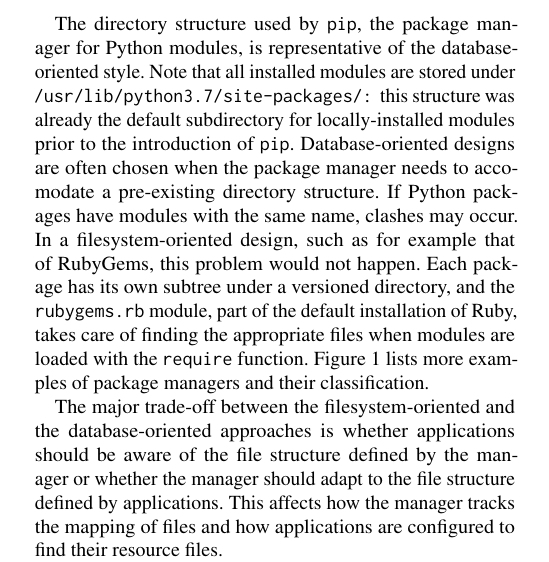
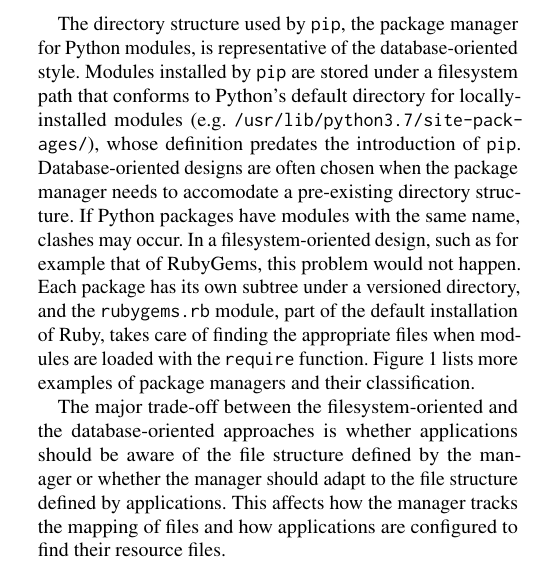
Before and after one commit to gobolinux/paper, a LaTeX paper (pkgmgt_vs_pl.tex): part of one column of page 2 of 7, cut so that both start at the same text. The pictures show the PDF file pkgmgt_vs_pl.pdf that the author committed with the source.

Commit message:
Update the paragraph that describes pip and its module installation directory + minor changes.

```diff
--- a/pkgmgt_vs_pl.tex
+++ b/pkgmgt_vs_pl.tex
@@ -186,9 +186,10 @@ can also be performed system-wide.
 
 The directory structure used by \texttt{pip}, the package manager
 for Python modules, is representative of the database-oriented style.
-Note that all installed modules are stored under \texttt{/usr/lib/python3.7/site-packages/: }this
-structure was already the default subdirectory for locally-installed
-modules prior to the introduction of \texttt{pip}. Database-oriented
+Modules installed by \texttt{pip} are stored under a filesystem
+path that conforms to Python's default directory for locally-installed
+modules (e.g. \texttt{/usr/lib/python3.7/site-pack\-ages/}), whose definition
+predates the introduction of \texttt{pip}. Database-oriented
 designs are often chosen when the package manager needs to accomodate
 a pre-existing directory structure. If Python packages have modules
 with the same name, clashes may occur. In a filesystem-oriented design,
```
Also changed, not shown: pkgmgt_vs_pl.pdf, pkgmgt_vs_pl.tex (10 more changed lines).
